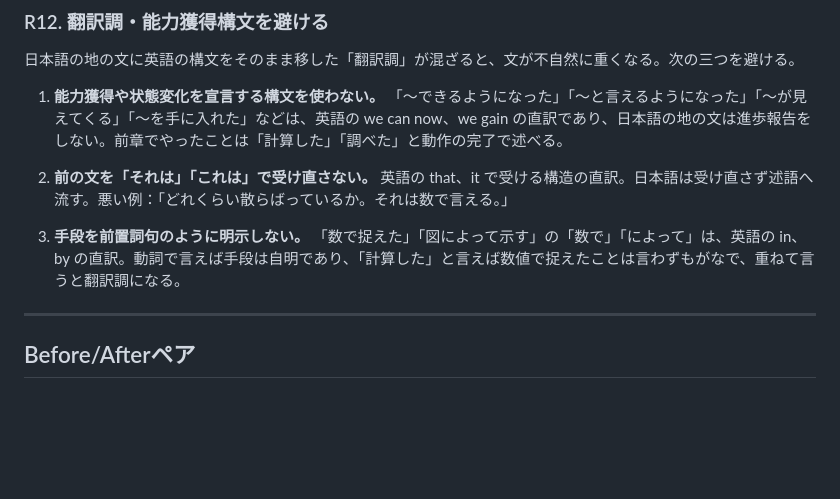
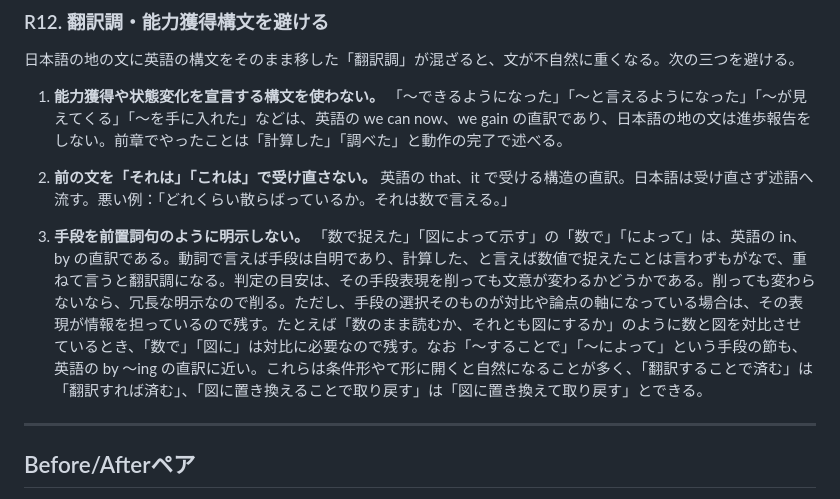
Before and after one commit to lioskM/textbook_statistics, a Markdown page: docs/リズム原則.md, the part around the change. Rendered like a GitHub page; blank space fills up the shorter version.

Commit message:
リズム原則 R12 第三項を詳細化: 削除可否の判定目安と対比例外、手段節の開き方を追記
Co-Authored-By: Claude Opus 4.8 (1M context) <noreply@anthropic.com>

```diff
--- a/docs/リズム原則.md
+++ b/docs/リズム原則.md
@@ -120,7 +120,7 @@ R2は「読者の内声を代弁してから答える」を指示する。R11は
 
 2. **前の文を「それは」「これは」で受け直さない。** 英語の that、it で受ける構造の直訳。日本語は受け直さず述語へ流す。悪い例：「どれくらい散らばっているか。それは数で言える。」
 
-3. **手段を前置詞句のように明示しない。** 「数で捉えた」「図によって示す」の「数で」「によって」は、英語の in、by の直訳。動詞で言えば手段は自明であり、「計算した」と言えば数値で捉えたことは言わずもがなで、重ねて言うと翻訳調になる。
+3. **手段を前置詞句のように明示しない。** 「数で捉えた」「図によって示す」の「数で」「によって」は、英語の in、by の直訳である。動詞で言えば手段は自明であり、計算した、と言えば数値で捉えたことは言わずもがなで、重ねて言うと翻訳調になる。判定の目安は、その手段表現を削っても文意が変わるかどうかである。削っても変わらないなら、冗長な明示なので削る。ただし、手段の選択そのものが対比や論点の軸になっている場合は、その表現が情報を担っているので残す。たとえば「数のまま読むか、それとも図にするか」のように数と図を対比させているとき、「数で」「図に」は対比に必要なので残す。なお「〜することで」「〜によって」という手段の節も、英語の by 〜ing の直訳に近い。これらは条件形やて形に開くと自然になることが多く、「翻訳することで済む」は「翻訳すれば済む」、「図に置き換えることで取り戻す」は「図に置き換えて取り戻す」とできる。
 
 ---
 
```
